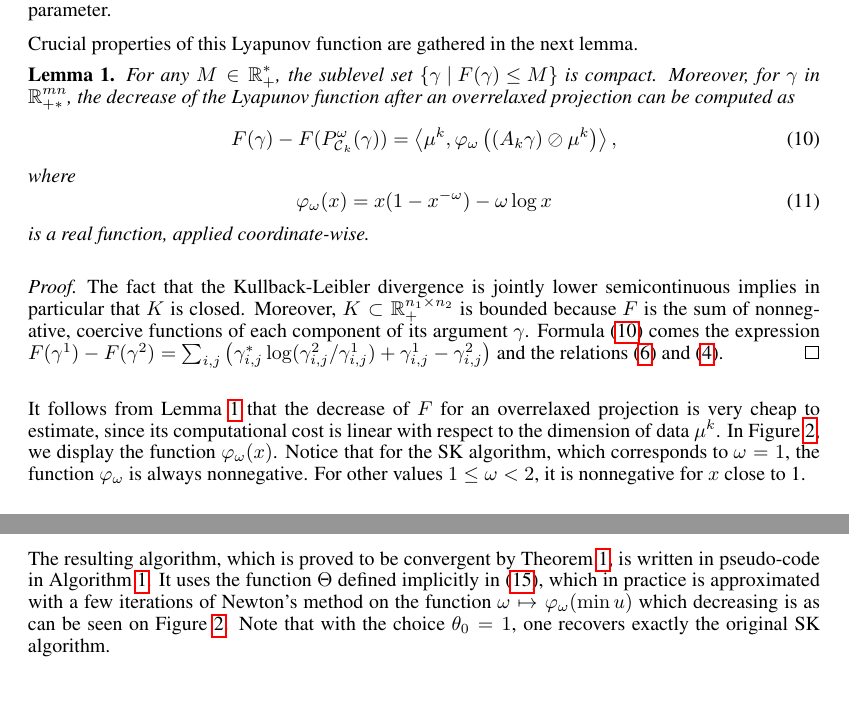
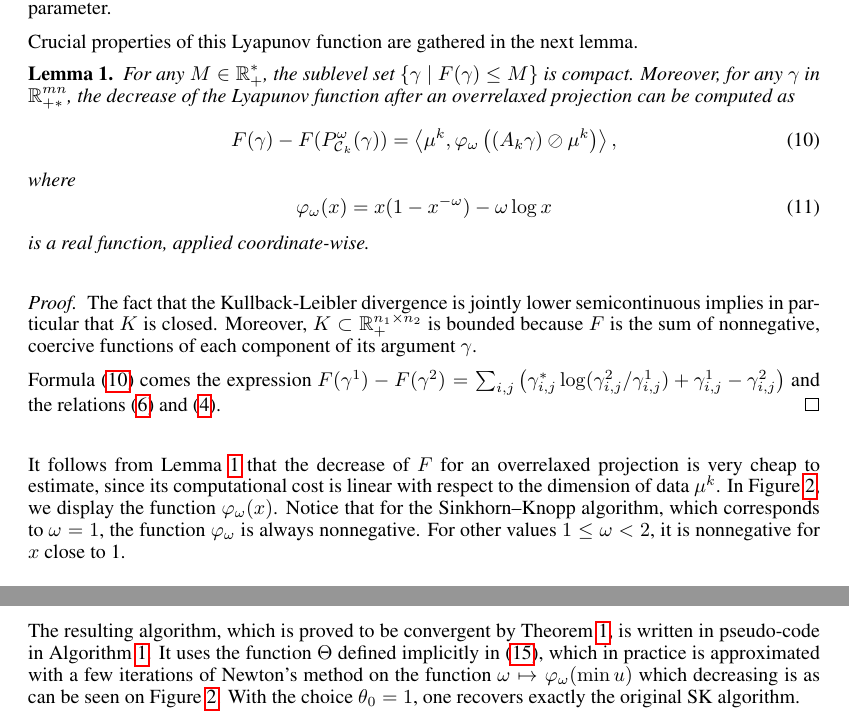
Before and after one commit to athibaul/otml17-overrelaxation, a LaTeX paper (paper.tex): two parts of pages 4 and 6 of 9, joined at a grey line, cut so that both start at the same text, the shorter picture padded with empty space. Compiled offline with pdfLaTeX.

Commit message:
Relecture Nicolas

```diff
--- a/paper.tex
+++ b/paper.tex
@@ -251,7 +251,7 @@ Crucial properties of this Lyapunov function are gathered in the next lemma.
 	For any $M \in \IR_+^*$, the sublevel set $\left\{ \gamma \mid F(\gamma) \le M \right\}$ is compact.
 %\end{lemma}
 %\begin{lemma}
-	Moreover, for $\gamma$ in $\IR^{mn}_{+*}$, the decrease of the Lyapunov function after an overrelaxed projection can be computed as
+	Moreover, for any $\gamma$ in $\IR^{mn}_{+*}$, the decrease of the Lyapunov function after an overrelaxed projection can be computed as
 	\begin{equation} \label{eq:kl_diff_scal}
 	F(\gamma) - F(P^\omega_{\Ccal_k}(\gamma)) =
 	\scal{\mu^k}{\varphi_\omega \left((A_k \gamma) \oslash \mu^k \right)},
@@ -267,14 +267,14 @@ Crucial properties of this Lyapunov function are gathered in the next lemma.
 The fact that the Kullback-Leibler divergence is jointly lower semicontinuous implies in particular that $K$ is closed. Moreover, $K\subset \mathbb{R}^{n_1\times n_2}_+$ is bounded because $F$ is the sum of nonnegative, coercive functions of each component of its argument $\gamma$.
 %\end{proof}
 %\begin{proof}
-%
+
 Formula \eqref{eq:kl_diff_scal} comes the expression $F(\gamma^1)-F(\gamma^2)= \sum_{i,j}\left(\gamma^*_{i,j}\log(\gamma^2_{i,j}/\gamma^1_{i,j})+\gamma^1_{i,j}-\gamma^2_{i,j}\right)$ and the relations \eqref{eq:def_or_proj} and \eqref{scaling}.
 \end{proof}
 
 
 %Note that the difference $F(\gamma) - F(P^\omega_{\Ccal_k}(\gamma))$ may be calculated without knowing $\gamma^*$, as shown by the following lemma.
 
-It follows from Lemma \ref{lemma:lyapunov_decrease} that the decrease of $F$ for an overrelaxed projection is very cheap to estimate, since its computational cost is linear with respect to the dimension of data $\mu^k$. In Figure \ref{phi_omega}, we display the function  $\varphi_\omega(x)$. Notice that for the SK algorithm, which corresponds to $\omega=1$, the function $\varphi_\omega$ is always nonnegative. For other values $1\le\omega<2$, it is nonnegative for $x$ close to 1.
+It follows from Lemma \ref{lemma:lyapunov_decrease} that the decrease of $F$ for an overrelaxed projection is very cheap to estimate, since its computational cost is linear with respect to the dimension of data $\mu^k$. In Figure \ref{phi_omega}, we display the function  $\varphi_\omega(x)$. Notice that for the Sinkhorn--Knopp algorithm, which corresponds to $\omega=1$, the function $\varphi_\omega$ is always nonnegative. For other values $1\le\omega<2$, it is nonnegative for $x$ close to 1.
 
 \begin{figure}[ht!]
 \begin{center}
@@ -394,7 +394,7 @@ Looking at Figure~\ref{phi_omega} can help understand this proof.	Since the part
 	Constraining the parameter to $[1,\theta_0]$ preserves this property.% as using $\theta=1$ always satisfies inequality \eqref{eq:cond_theta_k} and using $\theta=\theta_0$ when it is smaller than $\Theta^*\left(\frac{A_k \gamma}{\mu^k}\right)$ does as well.
 \end{proof}
 
-The resulting algorithm, which is proved to be convergent by Theorem~\ref{thm:algo}, is written in pseudo-code in Algorithm \ref{SOR}. It uses the function $\Theta$ defined implicitly in \eqref{eq:Theta}, which in practice is approximated with a few iterations of Newton's method on the function $\omega \mapsto \varphi_\omega(\min u)$ which decreasing is as can be seen on Figure~\ref{phi_omega}. Note that with the choice $\theta_0=1$, one recovers exactly the original SK algorithm.
+The resulting algorithm, which is proved to be convergent by Theorem~\ref{thm:algo}, is written in pseudo-code in Algorithm \ref{SOR}. It uses the function $\Theta$ defined implicitly in \eqref{eq:Theta}, which in practice is approximated with a few iterations of Newton's method on the function $\omega \mapsto \varphi_\omega(\min u)$ which decreasing is as can be seen on Figure~\ref{phi_omega}. With the choice $\theta_0=1$, one recovers exactly the original SK algorithm.
 
 \begin{algorithm}
 \caption{Overrelaxed SK algorithm }
```
